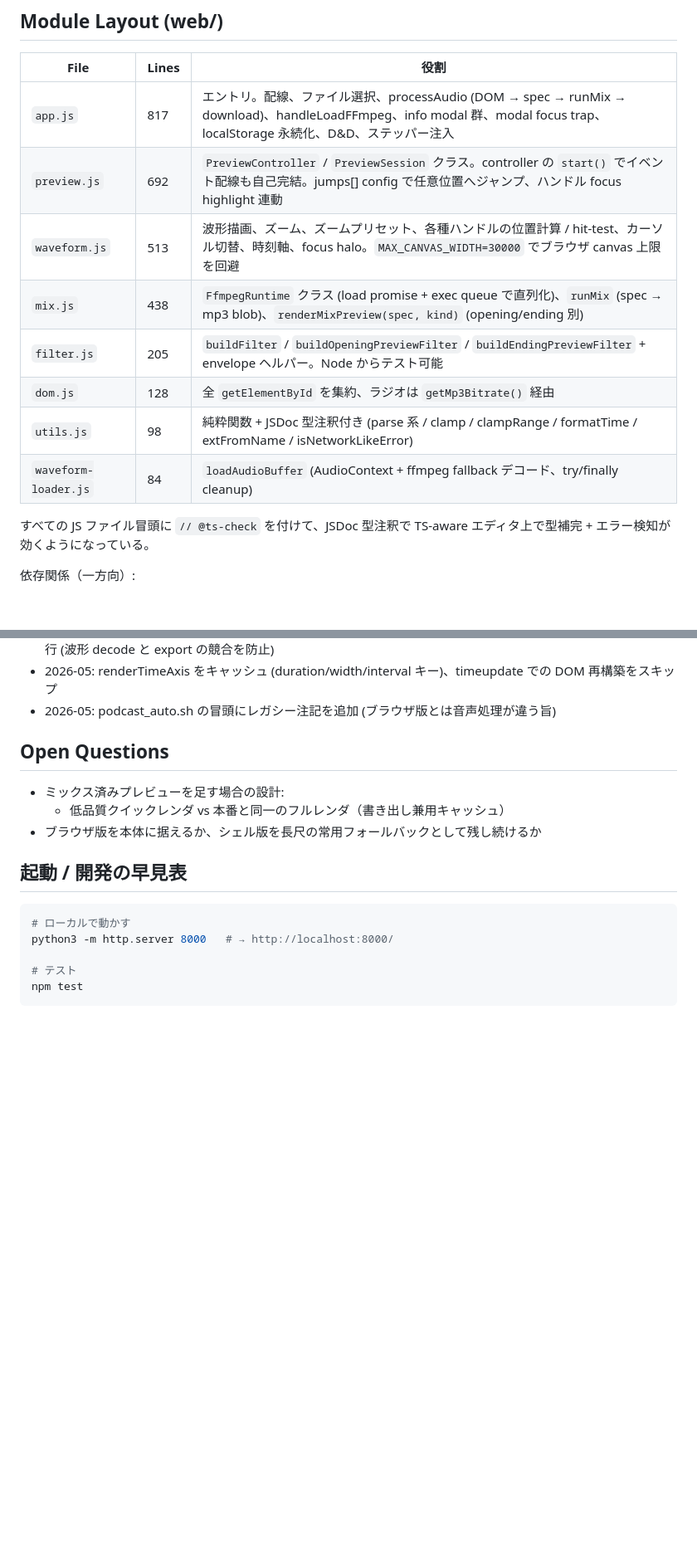
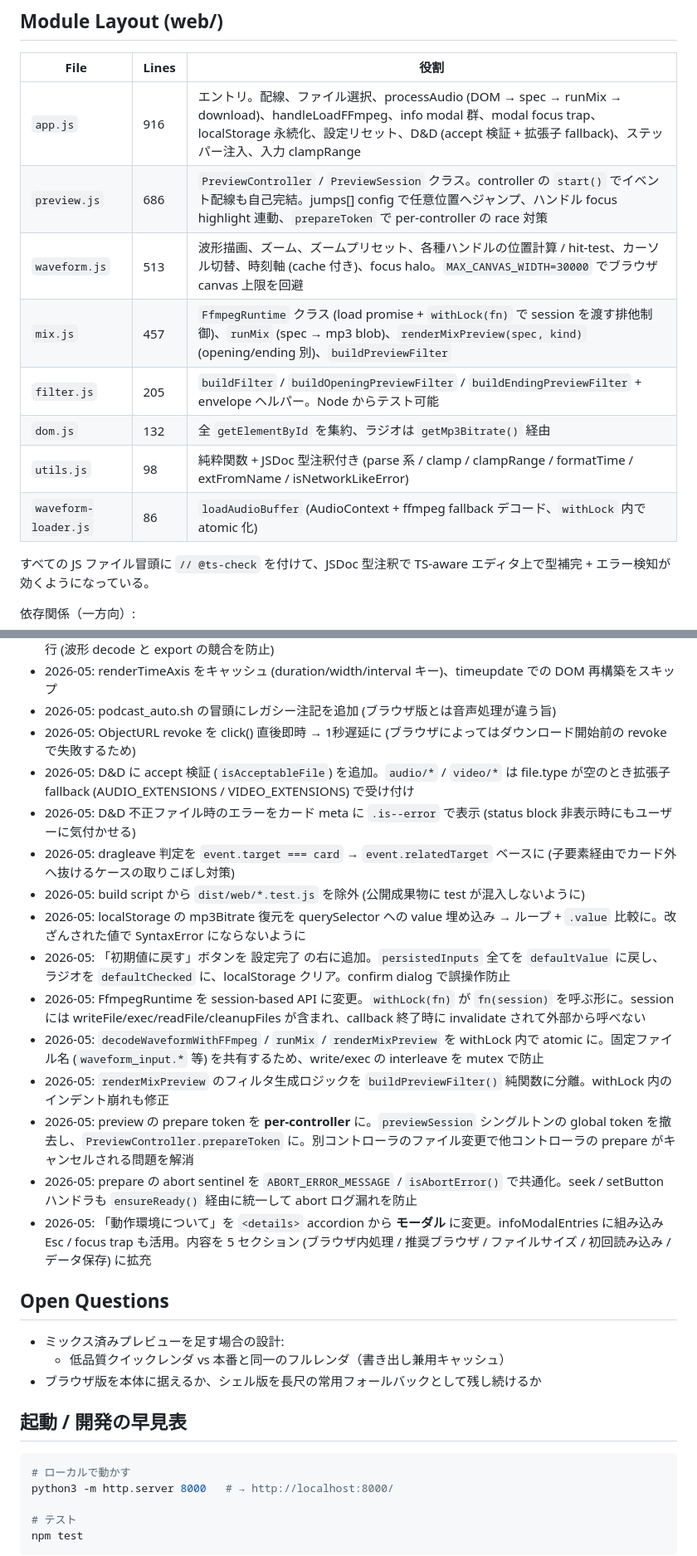
Before and after one commit to fjordllc/Wraptalk, a Markdown page: DEVELOPMENT_NOTES.md, 2 parts joined by grey strips. Shown at 83% size. Drawn GitHub-style; blank space fills up the shorter version.

Commit message:
Refresh DEVELOPMENT_NOTES for the recent batch of changes
- Update module line counts and per-file roles to match the current
  app.js / preview.js / waveform.js / mix.js (settings reset, D&D
  accept, withLock session, per-controller prepareToken, time-axis
  cache, etc.).
- Note that 動作環境について is now a modal trigger, not a <details>
  accordion, and that the sticky action row carries the new
  「初期値に戻す」 button alongside 設定完了.
- Append 13 Recently Done entries covering the revoke timing fix,
  drop accept + extension fallback, drop error in card meta,
  dragleave via relatedTarget, build-time test stripping, mp3Bitrate
  restore safety, settings reset, withLock session API, atomic flows,
  buildPreviewFilter extraction, per-controller prepare token, the
  ABORT_ERROR_MESSAGE / isAbortError split, and the environment info
  modal expansion.

```diff
--- a/DEVELOPMENT_NOTES.md
+++ b/DEVELOPMENT_NOTES.md
@@ -17,14 +17,14 @@
 
 | File | Lines | 役割 |
 |------|-------|------|
-| `app.js` | 817 | エントリ。配線、ファイル選択、processAudio (DOM → spec → runMix → download)、handleLoadFFmpeg、info modal 群、modal focus trap、localStorage 永続化、D&D、ステッパー注入 |
-| `preview.js` | 692 | `PreviewController` / `PreviewSession` クラス。controller の `start()` でイベント配線も自己完結。jumps[] config で任意位置へジャンプ、ハンドル focus highlight 連動 |
-| `waveform.js` | 513 | 波形描画、ズーム、ズームプリセット、各種ハンドルの位置計算 / hit-test、カーソル切替、時刻軸、focus halo。`MAX_CANVAS_WIDTH=30000` でブラウザ canvas 上限を回避 |
-| `mix.js` | 438 | `FfmpegRuntime` クラス (load promise + exec queue で直列化)、`runMix` (spec → mp3 blob)、`renderMixPreview(spec, kind)` (opening/ending 別) |
+| `app.js` | 916 | エントリ。配線、ファイル選択、processAudio (DOM → spec → runMix → download)、handleLoadFFmpeg、info modal 群、modal focus trap、localStorage 永続化、設定リセット、D&D (accept 検証 + 拡張子 fallback)、ステッパー注入、入力 clampRange |
+| `preview.js` | 686 | `PreviewController` / `PreviewSession` クラス。controller の `start()` でイベント配線も自己完結。jumps[] config で任意位置へジャンプ、ハンドル focus highlight 連動、`prepareToken` で per-controller の race 対策 |
+| `waveform.js` | 513 | 波形描画、ズーム、ズームプリセット、各種ハンドルの位置計算 / hit-test、カーソル切替、時刻軸 (cache 付き)、focus halo。`MAX_CANVAS_WIDTH=30000` でブラウザ canvas 上限を回避 |
+| `mix.js` | 457 | `FfmpegRuntime` クラス (load promise + `withLock(fn)` で session を渡す排他制御)、`runMix` (spec → mp3 blob)、`renderMixPreview(spec, kind)` (opening/ending 別)、`buildPreviewFilter` |
 | `filter.js` | 205 | `buildFilter` / `buildOpeningPreviewFilter` / `buildEndingPreviewFilter` + envelope ヘルパー。Node からテスト可能 |
-| `dom.js` | 128 | 全 `getElementById` を集約、ラジオは `getMp3Bitrate()` 経由 |
+| `dom.js` | 132 | 全 `getElementById` を集約、ラジオは `getMp3Bitrate()` 経由 |
 | `utils.js` | 98 | 純粋関数 + JSDoc 型注釈付き (parse 系 / clamp / clampRange / formatTime / extFromName / isNetworkLikeError) |
-| `waveform-loader.js` | 84 | `loadAudioBuffer` (AudioContext + ffmpeg fallback デコード、try/finally cleanup) |
+| `waveform-loader.js` | 86 | `loadAudioBuffer` (AudioContext + ffmpeg fallback デコード、`withLock` 内で atomic 化) |
 
 すべての JS ファイル冒頭に `// @ts-check` を付けて、JSDoc 型注釈で TS-aware エディタ上で型補完 + エラー検知が効くようになっている。
 
@@ -284,6 +284,19 @@ alpha 違いは `rgba(var(--ink-rgb), 0.12)` のように RGB トリプルから
 - 2026-05: FfmpegRuntime を直列化。`#loadPromise` で並行 load を共有、`#queue` で write/exec/read を順次実行 (波形 decode と export の競合を防止)
 - 2026-05: renderTimeAxis をキャッシュ (duration/width/interval キー)、timeupdate での DOM 再構築をスキップ
 - 2026-05: podcast_auto.sh の冒頭にレガシー注記を追加 (ブラウザ版とは音声処理が違う旨)
+- 2026-05: ObjectURL revoke を click() 直後即時 → 1秒遅延に (ブラウザによってはダウンロード開始前の revoke で失敗するため)
+- 2026-05: D&D に accept 検証 (`isAcceptableFile`) を追加。`audio/*` / `video/*` は file.type が空のとき拡張子 fallback (AUDIO_EXTENSIONS / VIDEO_EXTENSIONS) で受け付け
+- 2026-05: D&D 不正ファイル時のエラーをカード meta に `.is--error` で表示 (status block 非表示時にもユーザーに気付かせる)
+- 2026-05: dragleave 判定を `event.target === card` → `event.relatedTarget` ベースに (子要素経由でカード外へ抜けるケースの取りこぼし対策)
+- 2026-05: build script から `dist/web/*.test.js` を除外 (公開成果物に test が混入しないように)
+- 2026-05: localStorage の mp3Bitrate 復元を querySelector への value 埋め込み → ループ + `.value` 比較に。改ざんされた値で SyntaxError にならないように
+- 2026-05: 「初期値に戻す」ボタンを 設定完了 の右に追加。`persistedInputs` 全てを `defaultValue` に戻し、ラジオを `defaultChecked` に、localStorage クリア。confirm dialog で誤操作防止
+- 2026-05: FfmpegRuntime を session-based API に変更。`withLock(fn)` が `fn(session)` を呼ぶ形に。session には writeFile/exec/readFile/cleanupFiles が含まれ、callback 終了時に invalidate されて外部から呼べない
+- 2026-05: `decodeWaveformWithFFmpeg` / `runMix` / `renderMixPreview` を withLock 内で atomic に。固定ファイル名 (`waveform_input.*` 等) を共有するため、write/exec の interleave を mutex で防止
+- 2026-05: `renderMixPreview` のフィルタ生成ロジックを `buildPreviewFilter()` 純関数に分離。withLock 内のインデント崩れも修正
+- 2026-05: preview の prepare token を **per-controller** に。`previewSession` シングルトンの global token を撤去し、`PreviewController.prepareToken` に。別コントローラのファイル変更で他コントローラの prepare がキャンセルされる問題を解消
+- 2026-05: prepare の abort sentinel を `ABORT_ERROR_MESSAGE` / `isAbortError()` で共通化。seek / setButton ハンドラも `ensureReady()` 経由に統一して abort ログ漏れを防止
+- 2026-05: 「動作環境について」を `<details>` accordion から **モーダル** に変更。infoModalEntries に組み込み Esc / focus trap も活用。内容を 5 セクション (ブラウザ内処理 / 推奨ブラウザ / ファイルサイズ / 初回読み込み / データ保存) に拡充
 
 ## Open Questions
 
```
Also changed, not shown: other parts of DEVELOPMENT_NOTES.md (+2 -2 lines).
